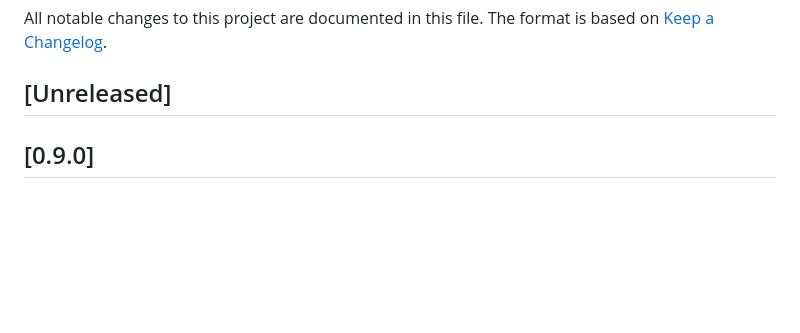
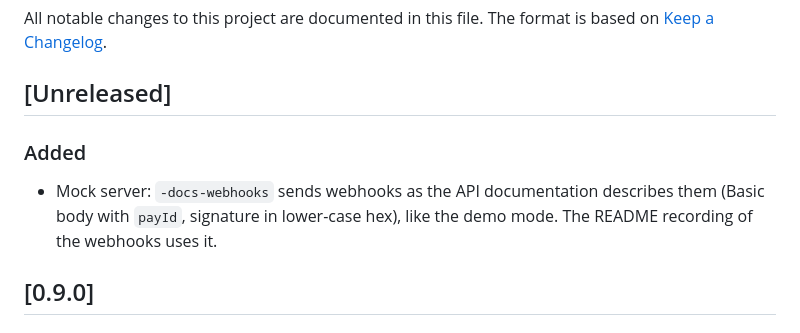
Before and after one commit to krebs3r/paygate-cli, a Markdown page: CHANGELOG.md, the part around the change. Rendered like a GitHub page; blank space fills up the shorter version.

```diff
--- a/CHANGELOG.md
+++ b/CHANGELOG.md
@@ -4,6 +4,12 @@ All notable changes to this project are documented in this file. The format is
 based on [Keep a Changelog](https://keepachangelog.com/en/1.1.0/).
 
 ## [Unreleased]
+
+### Added
+
+- Mock server: `-docs-webhooks` sends webhooks as the API documentation
+  describes them (Basic body with `payId`, signature in lower-case hex), like
+  the demo mode. The README recording of the webhooks uses it.
 
 ## [0.9.0]
 
```
Also changed, not shown: README.md (+2 -1 lines), docs/demo-app-2.gif, docs/demo-app.gif, docs/demo-hosted.gif, docs/demo-webhooks.gif, docs/demo.gif, 2 other files.
